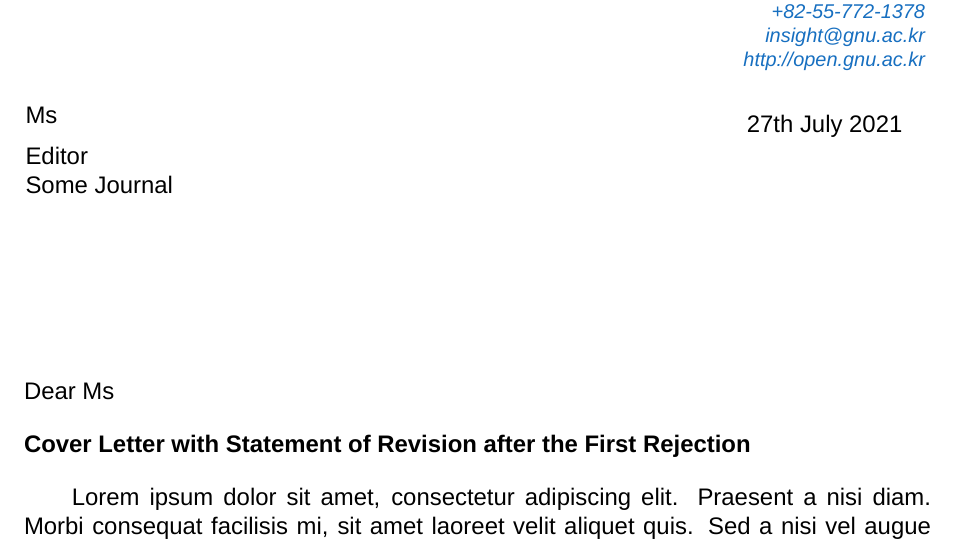
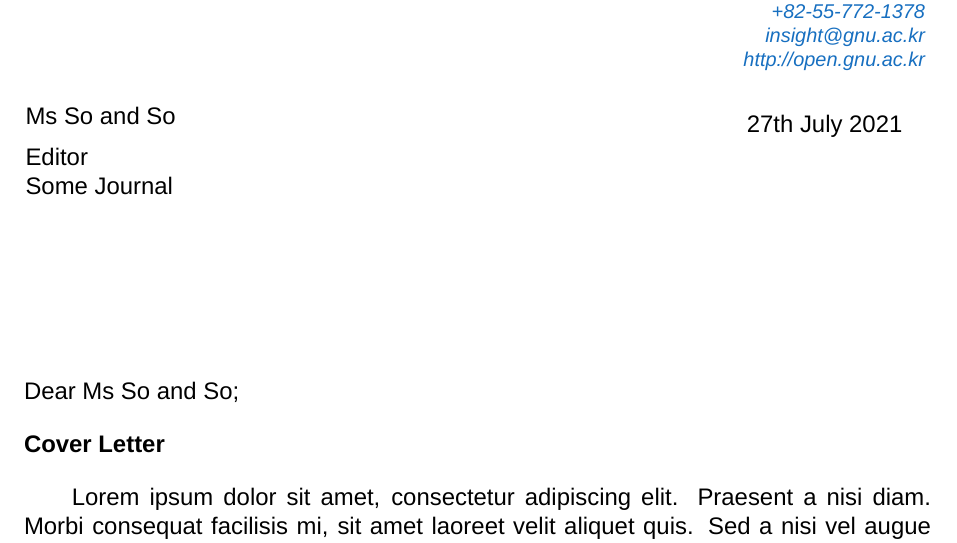
Before and after one commit to System-SW/Templates, a LaTeX document (gnu_letter_A/letter_template.tex): part of the page, cut so that both start at the same text. Compiled offline with XeLaTeX; a missing font is replaced by an installed copy or a similar font.

Commit message:
Minor typo revision

```diff
--- a/gnu_letter_A/letter_template.tex
+++ b/gnu_letter_A/letter_template.tex
@@ -22,14 +22,14 @@
 \begin{document}
 
 \begin{letter}{
-Ms  \\
+Ms So and So \\
 Editor\\
 Some Journal
 }
 
-\SUBJECT{Cover Letter with Statement of Revision after the First Rejection}
+\SUBJECT{Cover Letter}
 
-\opening{Dear Ms }
+\opening{Dear Ms So and So;}
 
 
 Lorem ipsum dolor sit amet, consectetur adipiscing elit. Praesent a nisi diam. Morbi consequat facilisis mi, sit amet laoreet velit aliquet quis. Sed a nisi vel augue ultricies blandit. Phasellus et congue dolor, at cursus dui. Integer quis faucibus metus. Vestibulum lobortis ligula in lectus pretium, in placerat lacus iaculis. Mauris nibh erat, condimentum at tortor at, sagittis viverra tortor. Vivamus posuere fermentum eros, rhoncus sagittis nisi imperdiet ac.
```
